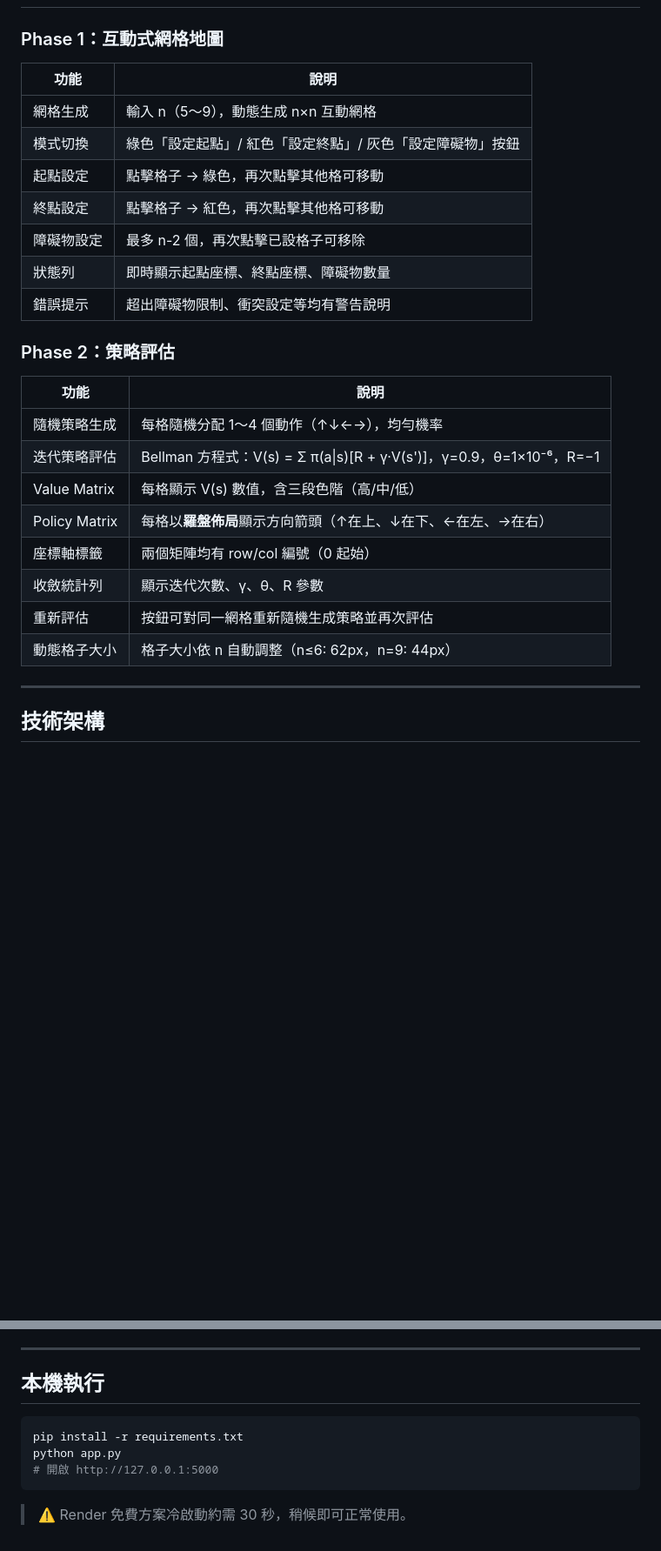
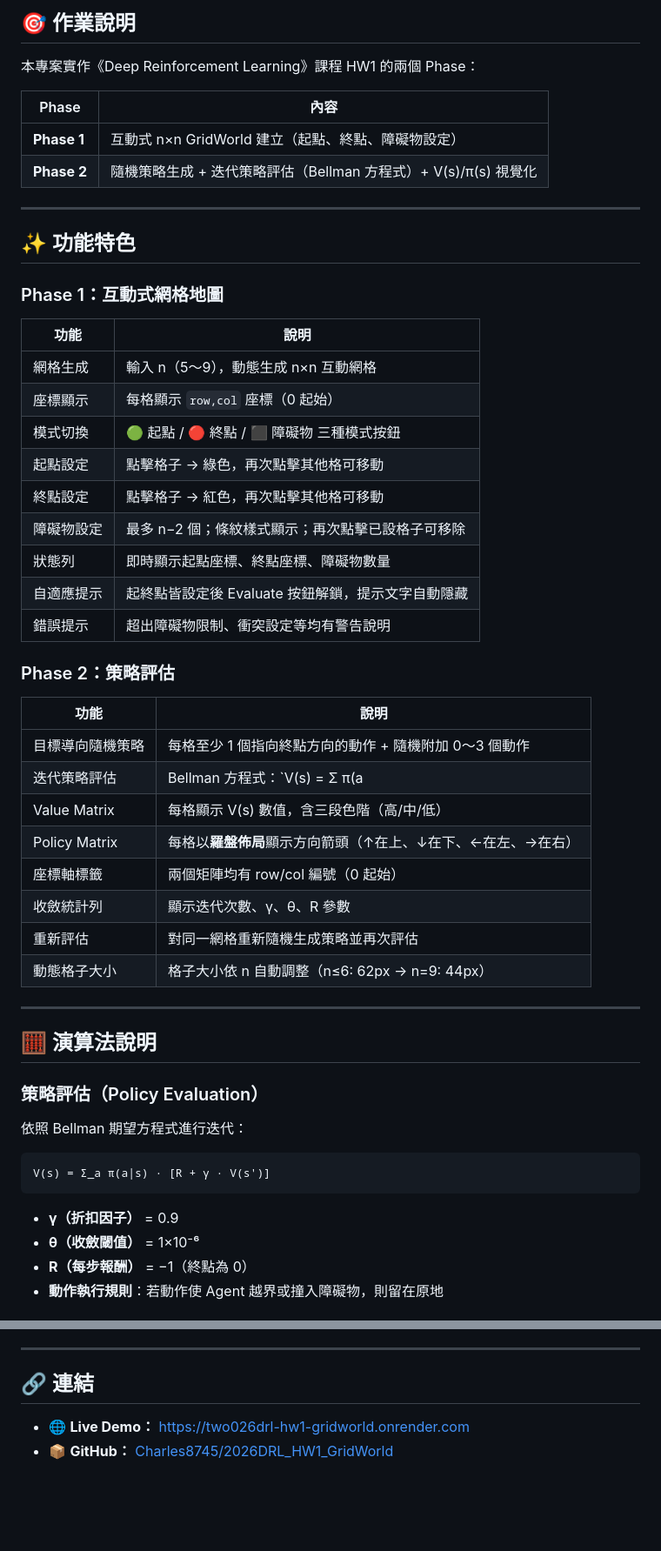
Before and after one commit to Charles8745/2026DRL_HW1_GridWorld, a Markdown page: README.md, 2 parts joined by grey strips. Shown at 87% size. GitHub-like rendering; blank space fills up the shorter version.

````diff
--- a/README.md
+++ b/README.md
@@ -16,29 +39,57 @@
+## 🎯 作業說明
+
+本專案實作《Deep Reinforcement Learning》課程 HW1 的兩個 Phase：
+
+| Phase | 內容 |
+|-------|------|
+| **Phase 1** | 互動式 n×n GridWorld 建立（起點、終點、障礙物設定） |
+| **Phase 2** | 隨機策略生成 + 迭代策略評估（Bellman 方程式）+ V(s)/π(s) 視覺化 |
+
+---
+
+## ✨ 功能特色
 
 ### Phase 1：互動式網格地圖
 
 | 功能 | 說明 |
 |------|------|
 | 網格生成 | 輸入 n（5～9），動態生成 n×n 互動網格 |
-| 模式切換 | 綠色「設定起點」/ 紅色「設定終點」/ 灰色「設定障礙物」按鈕 |
+| 座標顯示 | 每格顯示 `row,col` 座標（0 起始） |
+| 模式切換 | 🟢 起點 / 🔴 終點 / ⬛ 障礙物 三種模式按鈕 |
 | 起點設定 | 點擊格子 → 綠色，再次點擊其他格可移動 |
 | 終點設定 | 點擊格子 → 紅色，再次點擊其他格可移動 |
-| 障礙物設定 | 最多 n-2 個，再次點擊已設格子可移除 |
+| 障礙物設定 | 最多 n−2 個；條紋樣式顯示；再次點擊已設格子可移除 |
 | 狀態列 | 即時顯示起點座標、終點座標、障礙物數量 |
+| 自適應提示 | 起終點皆設定後 Evaluate 按鈕解鎖，提示文字自動隱藏 |
 | 錯誤提示 | 超出障礙物限制、衝突設定等均有警告說明 |
 
 ### Phase 2：策略評估
 
 | 功能 | 說明 |
 |------|------|
-| 隨機策略生成 | 每格隨機分配 1～4 個動作（↑↓←→），均勻機率 |
-| 迭代策略評估 | Bellman 方程式：V(s) = Σ π(a\|s)[R + γ·V(s')]，γ=0.9，θ=1×10⁻⁶，R=−1 |
+| 目標導向隨機策略 | 每格至少 1 個指向終點方向的動作 + 隨機附加 0～3 個動作 |
+| 迭代策略評估 | Bellman 方程式：`V(s) = Σ π(a|s)[R + γ·V(s')]`，γ=0.9，θ=1×10⁻⁶，R=−1 |
 | Value Matrix | 每格顯示 V(s) 數值，含三段色階（高/中/低） |
 | Policy Matrix | 每格以**羅盤佈局**顯示方向箭頭（↑在上、↓在下、←在左、→在右） |
 | 座標軸標籤 | 兩個矩陣均有 row/col 編號（0 起始） |
 | 收斂統計列 | 顯示迭代次數、γ、θ、R 參數 |
-| 重新評估 | 按鈕可對同一網格重新隨機生成策略並再次評估 |
-| 動態格子大小 | 格子大小依 n 自動調整（n≤6: 62px，n=9: 44px） |
+| 重新評估 | 對同一網格重新隨機生成策略並再次評估 |
+| 動態格子大小 | 格子大小依 n 自動調整（n≤6: 62px → n=9: 44px） |
 
 ---
 
-## 技術架構
+## 🧮 演算法說明
+
+### 策略評估（Policy Evaluation）
+
+依照 Bellman 期望方程式進行迭代：
+
+```
+V(s) = Σ_a π(a|s) · [R + γ · V(s')]
+```
+
+- **γ（折扣因子）** = 0.9
+- **θ（收斂閾值）** = 1×10⁻⁶
+- **R（每步報酬）** = −1（終點為 0）
+- **動作執行規則**：若動作使 Agent 越界或撞入障礙物，則留在原地
+
@@ -76,12 +178,7 @@ HW1_GridWorld/
 
 ---
 
-## 本機執行
+## 🔗 連結
 
-```bash
-pip install -r requirements.txt
-python app.py
-# 開啟 http://127.0.0.1:5000
-```
-
-> ⚠️ Render 免費方案冷啟動約需 30 秒，稍候即可正常使用。
+- 🌐 **Live Demo：** [https://two026drl-hw1-gridworld.onrender.com](https://two026drl-hw1-gridworld.onrender.com)
+- 📦 **GitHub：** [Charles8745/2026DRL_HW1_GridWorld](https://github.com/Charles8745/2026DRL_HW1_GridWorld)
````
Also changed, not shown: other parts of README.md (+97 -23 lines), DEVLOG.md (added, +376 -0 lines), docs/screenshots/01_initial.png (added), docs/screenshots/02_grid_configured.png (added), docs/screenshots/03_results.png (added).
